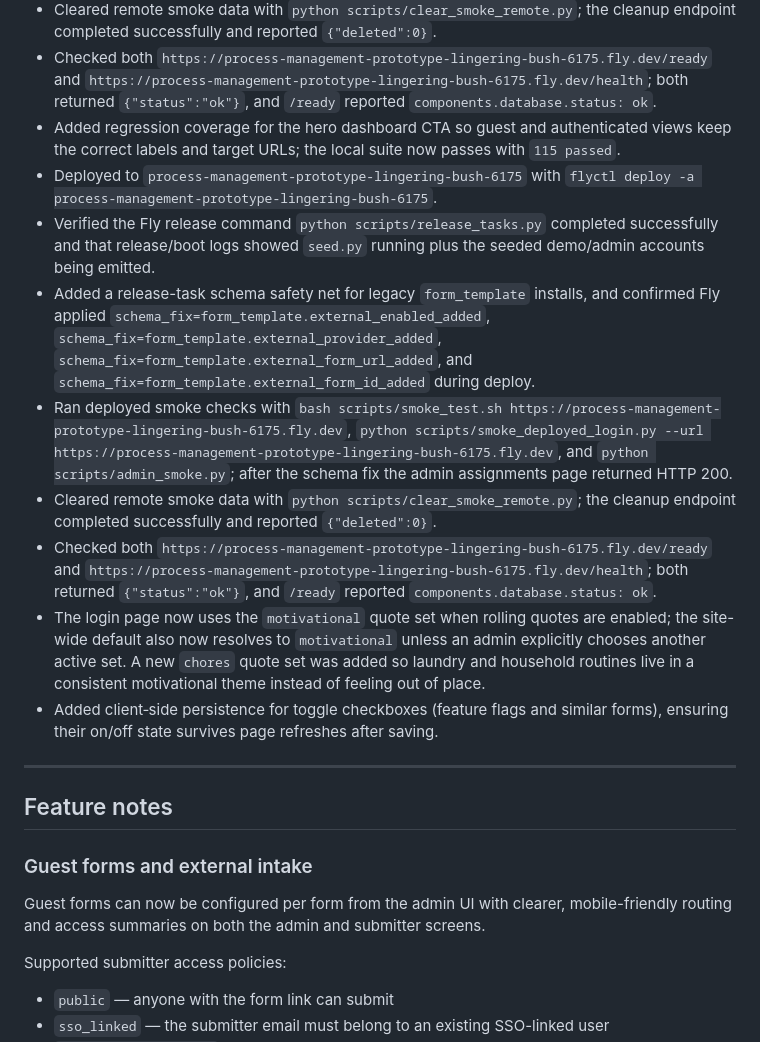
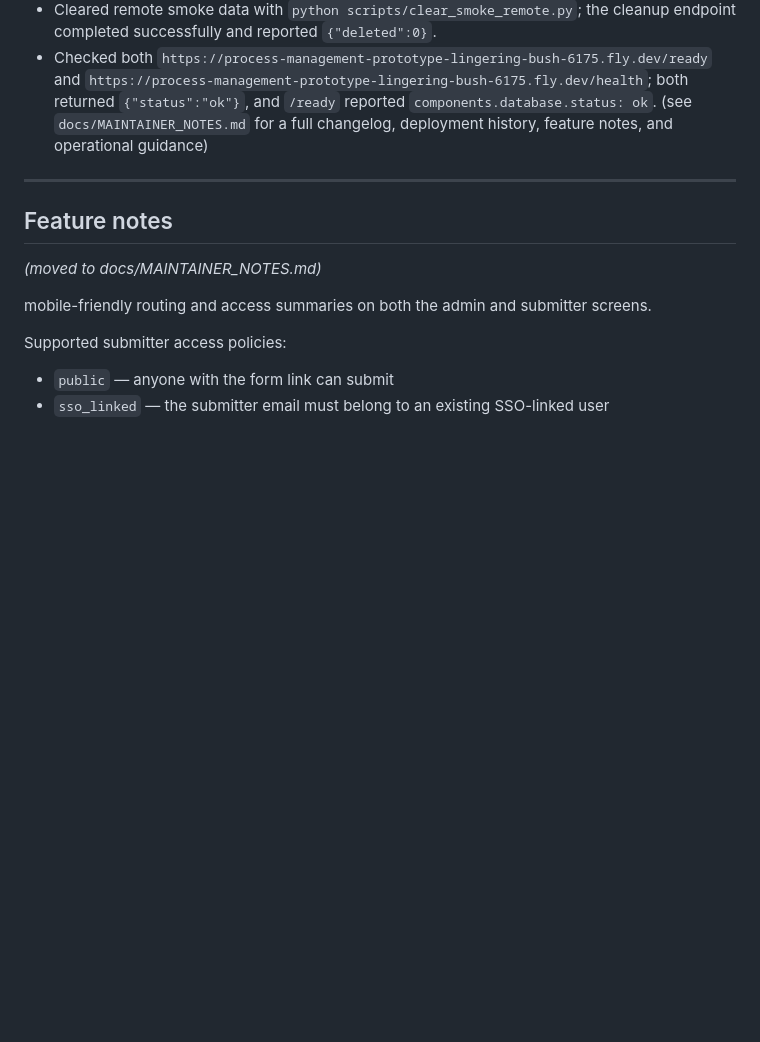
Before and after one commit to ninnis92-stack/process-management-system, a Markdown page: README.md, the part around the change. Drawn GitHub-style; blank space fills up the shorter version.

Commit message:
docs: slim README and relocate historical/operational notes

```diff
--- a/README.md
+++ b/README.md
@@ -432,23 +432,14 @@ and a production monitoring runbook lives in [docs/MONITORING.md](docs/MONITORIN
 - Ran deployed smoke checks with `bash scripts/smoke_test.sh https://process-management-prototype-lingering-bush-6175.fly.dev`, `python scripts/smoke_deployed_login.py --url https://process-management-prototype-lingering-bush-6175.fly.dev`, and `python scripts/admin_smoke.py`; seeded user and admin logins both succeeded and the checked admin/metrics routes returned HTTP 200.
 - Cleared remote smoke data with `python scripts/clear_smoke_remote.py`; the cleanup endpoint completed successfully and reported `{"deleted":0}`.
 - Checked both `https://process-management-prototype-lingering-bush-6175.fly.dev/ready` and `https://process-management-prototype-lingering-bush-6175.fly.dev/health`; both returned `{"status":"ok"}`, and `/ready` reported `components.database.status: ok`.
-- Added regression coverage for the hero dashboard CTA so guest and authenticated views keep the correct labels and target URLs; the local suite now passes with `115 passed`.
-- Deployed to `process-management-prototype-lingering-bush-6175` with `flyctl deploy -a process-management-prototype-lingering-bush-6175`.
-- Verified the Fly release command `python scripts/release_tasks.py` completed successfully and that release/boot logs showed `seed.py` running plus the seeded demo/admin accounts being emitted.
-- Added a release-task schema safety net for legacy `form_template` installs, and confirmed Fly applied `schema_fix=form_template.external_enabled_added`, `schema_fix=form_template.external_provider_added`, `schema_fix=form_template.external_form_url_added`, and `schema_fix=form_template.external_form_id_added` during deploy.
-- Ran deployed smoke checks with `bash scripts/smoke_test.sh https://process-management-prototype-lingering-bush-6175.fly.dev`, `python scripts/smoke_deployed_login.py --url https://process-management-prototype-lingering-bush-6175.fly.dev`, and `python scripts/admin_smoke.py`; after the schema fix the admin assignments page returned HTTP 200.
-- Cleared remote smoke data with `python scripts/clear_smoke_remote.py`; the cleanup endpoint completed successfully and reported `{"deleted":0}`.
-- Checked both `https://process-management-prototype-lingering-bush-6175.fly.dev/ready` and `https://process-management-prototype-lingering-bush-6175.fly.dev/health`; both returned `{"status":"ok"}`, and `/ready` reported `components.database.status: ok`.
-- The login page now uses the `motivational` quote set when rolling quotes are enabled; the site-wide default also now resolves to `motivational` unless an admin explicitly chooses another active set. A new `chores` quote set was added so laundry and household routines live in a consistent motivational theme instead of feeling out of place.
-- Added client‑side persistence for toggle checkboxes (feature flags and similar forms), ensuring their on/off state survives page refreshes after saving.
+(see `docs/MAINTAINER_NOTES.md` for a full changelog, deployment history, feature notes, and operational guidance)
 
 ---
 
 ## Feature notes
 
-### Guest forms and external intake
+*(moved to docs/MAINTAINER_NOTES.md)*
 
-Guest forms can now be configured per form from the admin UI with clearer,
 mobile-friendly routing and access summaries on both the admin and submitter
 screens.
 
```
Also changed, not shown: docs/MAINTAINER_NOTES.md (added, +118 -0 lines).
